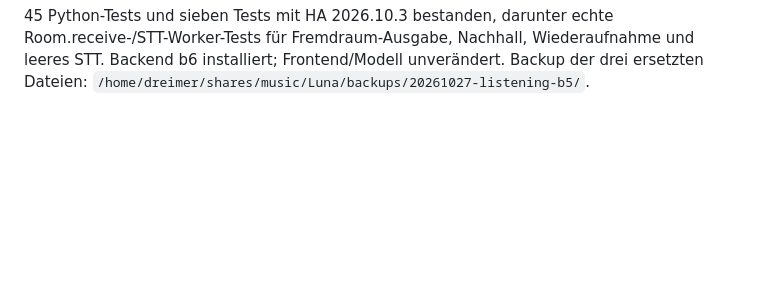
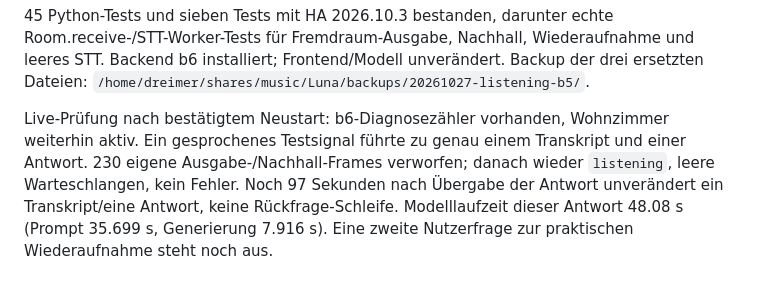
Before and after one commit to dreimer1986/Luna-Local, a Markdown page: HANDOFF.md, the part around the change. GitHub-like rendering; blank space fills up the shorter version.

Commit message:
Record live listening regression check after b6 deployment

```diff
--- a/HANDOFF.md
+++ b/HANDOFF.md
@@ -248,3 +248,11 @@ nicht das Gesprächsfenster. Diagnose ergänzt um
 Room.receive-/STT-Worker-Tests für Fremdraum-Ausgabe, Nachhall, Wiederaufnahme und
 leeres STT. Backend b6 installiert; Frontend/Modell unverändert. Backup der drei
 ersetzten Dateien: `/home/dreimer/shares/music/Luna/backups/20261027-listening-b5/`.
+
+Live-Prüfung nach bestätigtem Neustart: b6-Diagnosezähler vorhanden, Wohnzimmer
+weiterhin aktiv. Ein gesprochenes Testsignal führte zu genau einem Transkript und
+einer Antwort. 230 eigene Ausgabe-/Nachhall-Frames verworfen; danach wieder
+`listening`, leere Warteschlangen, kein Fehler. Noch 97 Sekunden nach Übergabe der
+Antwort unverändert ein Transkript/eine Antwort, keine Rückfrage-Schleife.
+Modelllaufzeit dieser Antwort 48.08 s (Prompt 35.699 s, Generierung 7.916 s).
+Eine zweite Nutzerfrage zur praktischen Wiederaufnahme steht noch aus.
```
